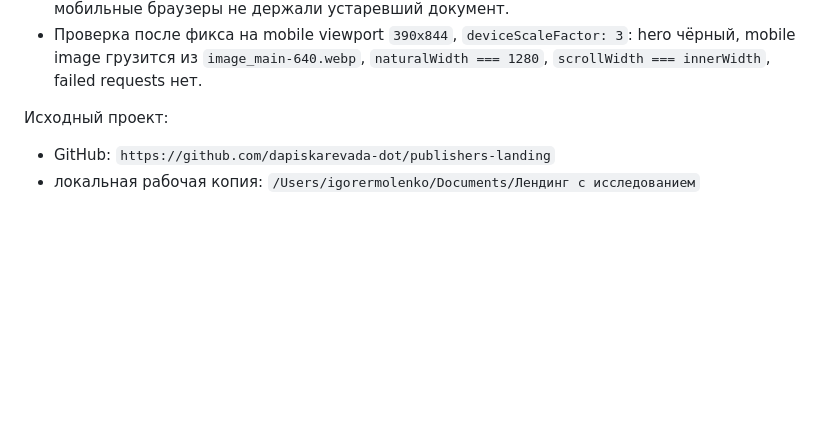
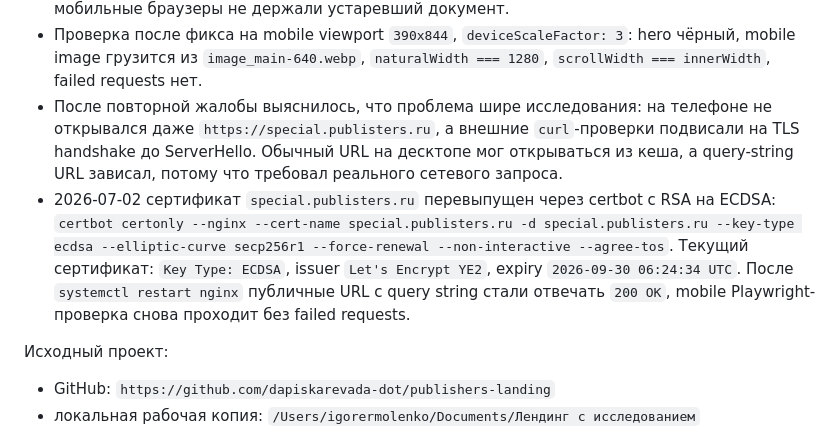
Before and after one commit to vtikmashina/special_publisters, a Markdown page: MAIN_SITE_CONTEXT.md, the part around the change. Rendered like a GitHub page; blank space fills up the shorter version.

Commit message:
Document special site TLS fix

```diff
--- a/MAIN_SITE_CONTEXT.md
+++ b/MAIN_SITE_CONTEXT.md
@@ -132,6 +132,15 @@ URL: `https://special.publisters.ru/research/telegram-channels/`
 - Проверка после фикса на mobile viewport `390x844`, `deviceScaleFactor: 3`: hero чёрный,
   mobile image грузится из `image_main-640.webp`, `naturalWidth === 1280`,
   `scrollWidth === innerWidth`, failed requests нет.
+- После повторной жалобы выяснилось, что проблема шире исследования: на телефоне не
+  открывался даже `https://special.publisters.ru`, а внешние `curl`-проверки подвисали
+  на TLS handshake до ServerHello. Обычный URL на десктопе мог открываться из кеша, а
+  query-string URL зависал, потому что требовал реального сетевого запроса.
+- 2026-07-02 сертификат `special.publisters.ru` перевыпущен через certbot с RSA на ECDSA:
+  `certbot certonly --nginx --cert-name special.publisters.ru -d special.publisters.ru --key-type ecdsa --elliptic-curve secp256r1 --force-renewal --non-interactive --agree-tos`.
+  Текущий сертификат: `Key Type: ECDSA`, issuer `Let's Encrypt YE2`, expiry
+  `2026-09-30 06:24:34 UTC`. После `systemctl restart nginx` публичные URL с query string
+  стали отвечать `200 OK`, mobile Playwright-проверка снова проходит без failed requests.
 
 Исходный проект:
 
```
